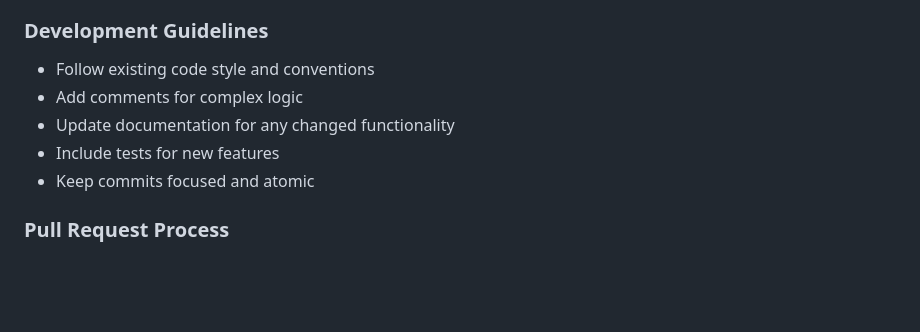
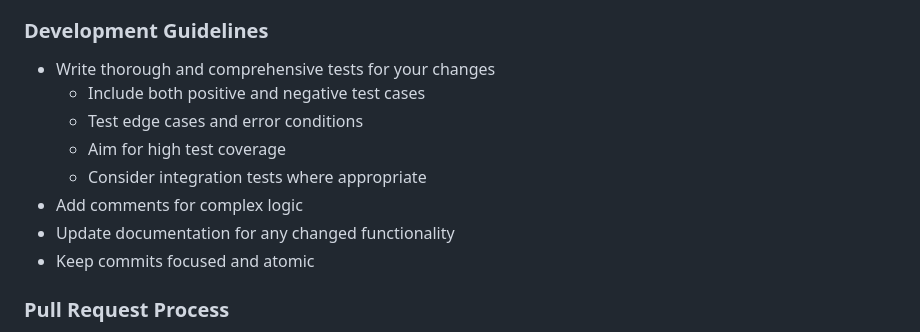
Before and after one commit to britt/teleprompter, a Markdown page: README.md, the part around the change. Rendered like a GitHub page; blank space fills up the shorter version.

Commit message:
docs: update README.md development guidelines to emphasize thorough testing

```diff
--- a/README.md
+++ b/README.md
@@ -64,10 +64,13 @@ We welcome contributions to Teleprompter! Here's how you can help:
 
 ### Development Guidelines
 
-- Follow existing code style and conventions
+- Write thorough and comprehensive tests for your changes
+  - Include both positive and negative test cases
+  - Test edge cases and error conditions
+  - Aim for high test coverage
+  - Consider integration tests where appropriate
 - Add comments for complex logic
 - Update documentation for any changed functionality
-- Include tests for new features
 - Keep commits focused and atomic
 
 ### Pull Request Process
```
